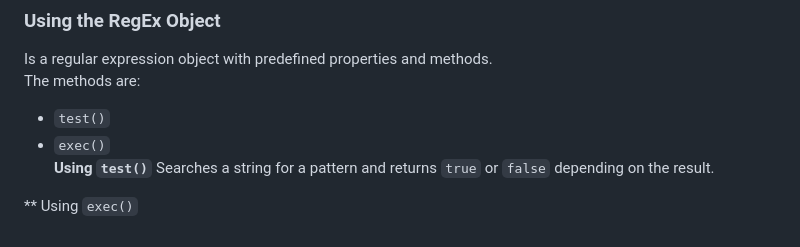
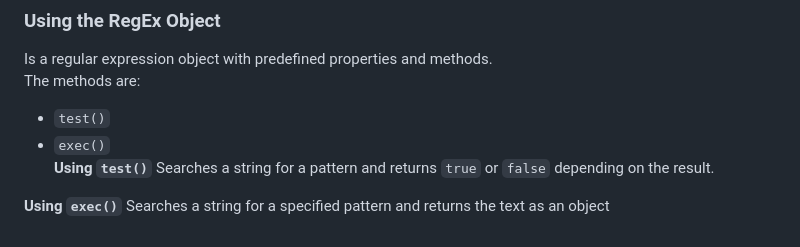
Before and after one commit to Zeb-0/Learn_JS, a Markdown page: notes.md, the part around the change. Drawn GitHub-style.

Commit message:
Use of `exec()`

```diff
--- a/notes.md
+++ b/notes.md
@@ -255,4 +255,5 @@ The methods are:
 **Using `test()`**
 Searches a string for a pattern and returns `true` or `false` depending on the result.
 
-** Using `exec()`
+**Using `exec()`**
+Searches a string for a specified pattern and returns the text as an object
```
